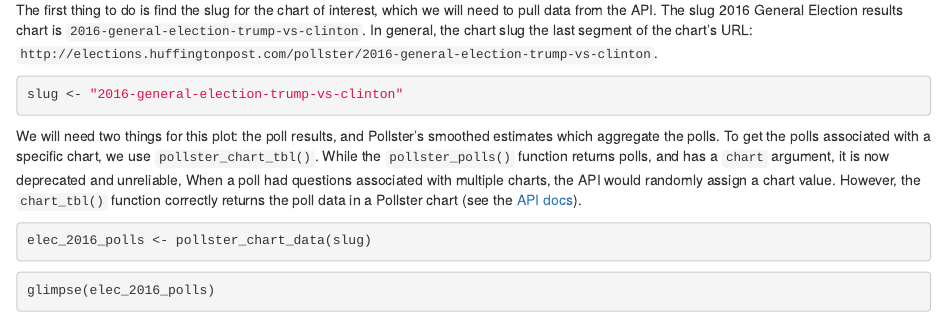
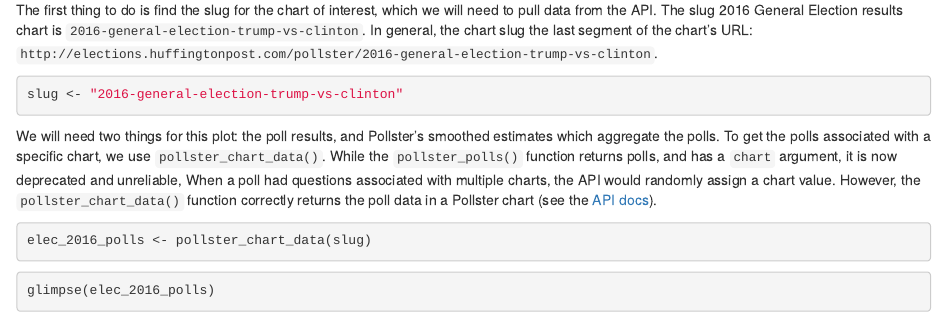
Before and after one commit to rOpenGov/pollstR, an R Markdown document (vignettes/children/example.Rmd): the page in a window 1100 px wide, from 240 px down. Rendered offline with R 4.5, knitr and Pandoc, with nearby package versions.

Commit message:
fix typos
I forgot to change pollster_chart_tbl to pollster_chart_data in the docs.

````diff
--- a/vignettes/children/example.Rmd
+++ b/vignettes/children/example.Rmd
@@ -22,10 +22,10 @@ slug <- "2016-general-election-trump-vs-clinton"
 ```
 
 We will need two things for this plot: the poll results, and Pollster's smoothed estimates which aggregate the polls.
-To get the polls associated with a specific chart, we use `pollster_chart_tbl()`.
+To get the polls associated with a specific chart, we use `pollster_chart_data()`.
 While the `pollster_polls()` function returns polls, and has a `chart` argument, it is now deprecated and unreliable,
 When a poll had questions associated with multiple charts, the API would randomly assign a chart value.
-However, the `chart_tbl()` function correctly returns the poll data in a Pollster chart (see the [API docs](http://elections.huffingtonpost.com/pollster/api#chart-csv)).
+However, the `pollster_chart_data()` function correctly returns the poll data in a Pollster chart (see the [API docs](http://elections.huffingtonpost.com/pollster/api#chart-csv)).
 ```{r elec_2016_polls_notrun, eval=FALSE}
 elec_2016_polls <- pollster_chart_data(slug)
 ```
````
Also changed, not shown: README.md.
